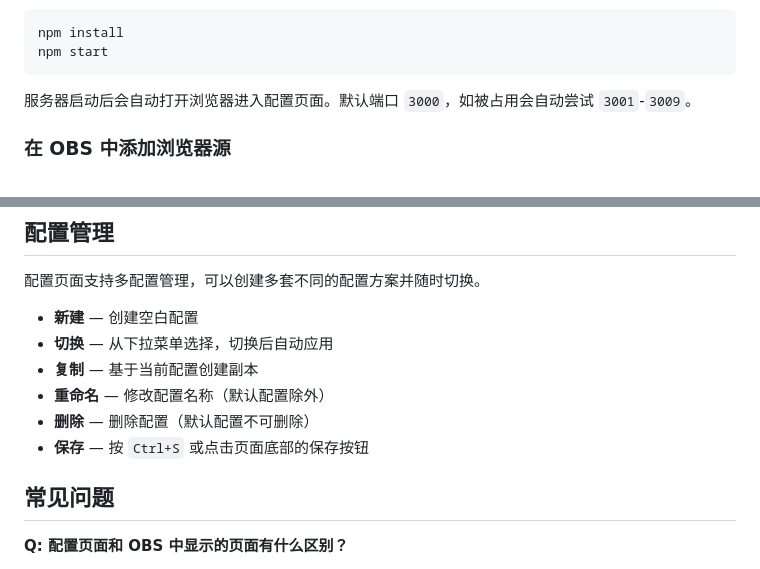
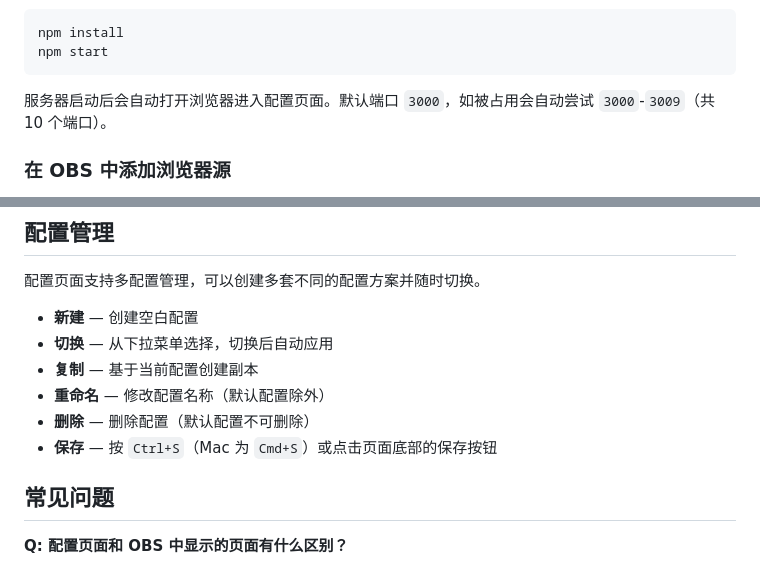
Before and after one commit to KurotaniTakeo/OBS-Win10-Background, a Markdown page: README.md, 2 parts joined by grey strips. Rendered like a GitHub page.

Commit message:
docs: 修正README中端口范围和快捷键描述

````diff
--- a/README.md
+++ b/README.md
@@ -52,7 +52,7 @@ npm install
 npm start
 ```
 
-服务器启动后会自动打开浏览器进入配置页面。默认端口 `3000`，如被占用会自动尝试 `3001`-`3009`。
+服务器启动后会自动打开浏览器进入配置页面。默认端口 `3000`，如被占用会自动尝试 `3000`-`3009`（共 10 个端口）。
 
 ### 在 OBS 中添加浏览器源
 
@@ -98,7 +98,7 @@ npm start
 - **复制** — 基于当前配置创建副本
 - **重命名** — 修改配置名称（默认配置除外）
 - **删除** — 删除配置（默认配置不可删除）
-- **保存** — 按 `Ctrl+S` 或点击页面底部的保存按钮
+- **保存** — 按 `Ctrl+S`（Mac 为 `Cmd+S`）或点击页面底部的保存按钮
 
 ## 常见问题
 
````
